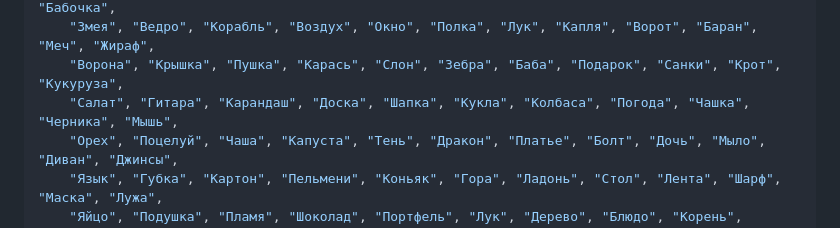
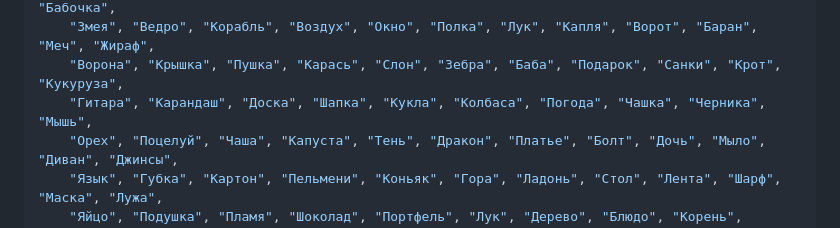
Before and after one commit to jamalt23/spygame, a Markdown page: README.md, the part around the change. Drawn GitHub-style.

Commit message:
fixed words array

```diff
--- a/README.md
+++ b/README.md
@@ -73,7 +73,7 @@ const words_rus = [
     "Телефон", "Ложка", "Мышь", "Камень", "Булка", "Весна", "Зерно", "Вода", "Стрела", "Рыба", "Бабочка",
     "Змея", "Ведро", "Корабль", "Воздух", "Окно", "Полка", "Лук", "Капля", "Ворот", "Баран", "Меч", "Жираф",
     "Ворона", "Крышка", "Пушка", "Карась", "Слон", "Зебра", "Баба", "Подарок", "Санки", "Крот", "Кукуруза",
-    "Салат", "Гитара", "Карандаш", "Доска", "Шапка", "Кукла", "Колбаса", "Погода", "Чашка", "Черника", "Мышь",
+    "Гитара", "Карандаш", "Доска", "Шапка", "Кукла", "Колбаса", "Погода", "Чашка", "Черника", "Мышь",
     "Орех", "Поцелуй", "Чаша", "Капуста", "Тень", "Дракон", "Платье", "Болт", "Дочь", "Мыло", "Диван", "Джинсы",
     "Язык", "Губка", "Картон", "Пельмени", "Коньяк", "Гора", "Ладонь", "Стол", "Лента", "Шарф", "Маска", "Лужа",
     "Яйцо", "Подушка", "Пламя", "Шоколад", "Портфель", "Лук", "Дерево", "Блюдо", "Корень", "Замок", "Клетка",
```
